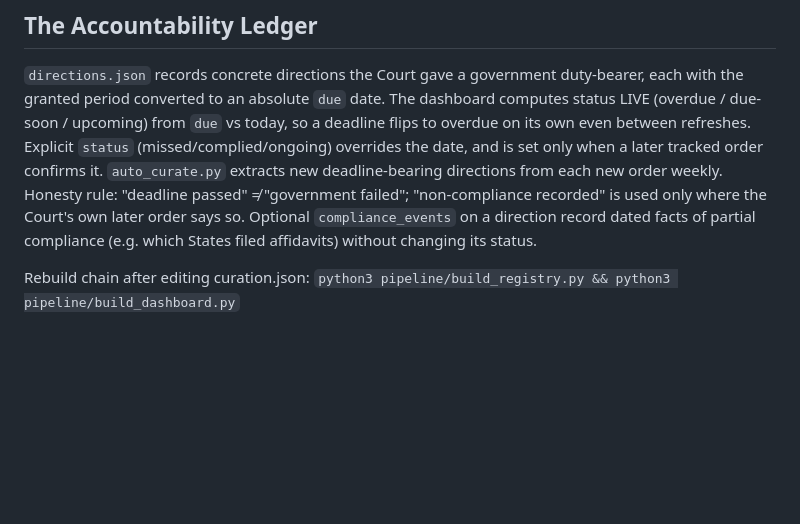
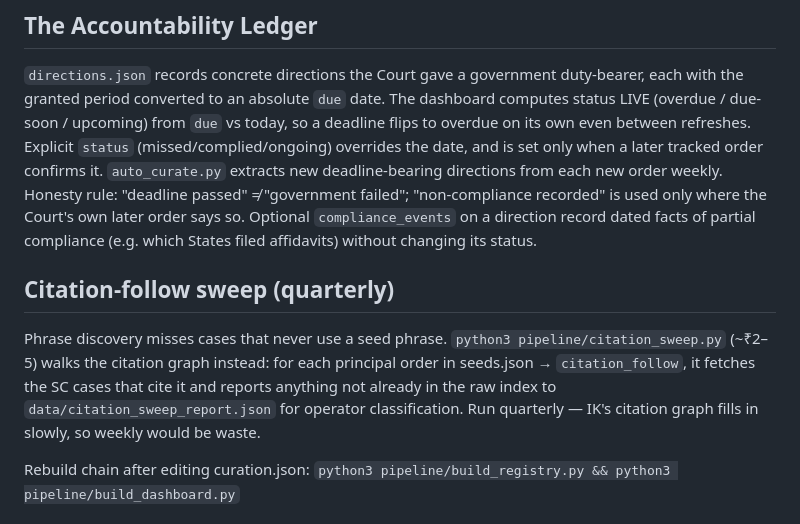
Before and after one commit to DeepanshuCFI/sc-litigation-tracker, a Markdown page: README.md, the part around the change. GitHub-like rendering; blank space fills up the shorter version.

Commit message:
Docs: citation-sweep runbook in README; AUDIT status update
Co-Authored-By: Claude Opus 4.8 (1M context) <noreply@anthropic.com>

```diff
--- a/README.md
+++ b/README.md
@@ -37,6 +37,13 @@ directions from each new order weekly. Honesty rule: "deadline passed" ≠ "gove
 `compliance_events` on a direction record dated facts of partial compliance (e.g. which States
 filed affidavits) without changing its status.
 
+## Citation-follow sweep (quarterly)
+Phrase discovery misses cases that never use a seed phrase. `python3 pipeline/citation_sweep.py`
+(~₹2–5) walks the citation graph instead: for each principal order in seeds.json →
+`citation_follow`, it fetches the SC cases that cite it and reports anything not already in the
+raw index to `data/citation_sweep_report.json` for operator classification. Run quarterly —
+IK's citation graph fills in slowly, so weekly would be waste.
+
 Rebuild chain after editing curation.json:
 `python3 pipeline/build_registry.py && python3 pipeline/build_dashboard.py`
 
```
Also changed, not shown: AUDIT.md (+18 -4 lines).
